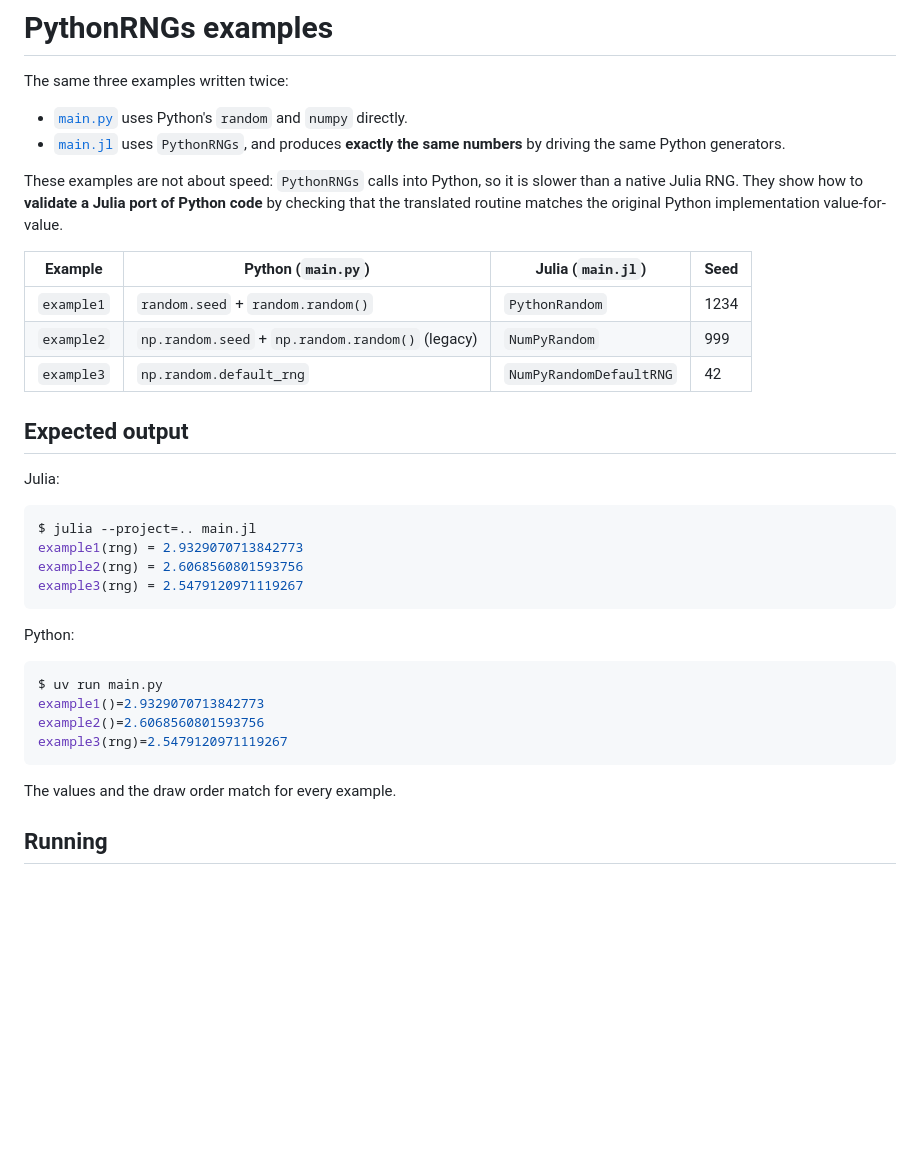
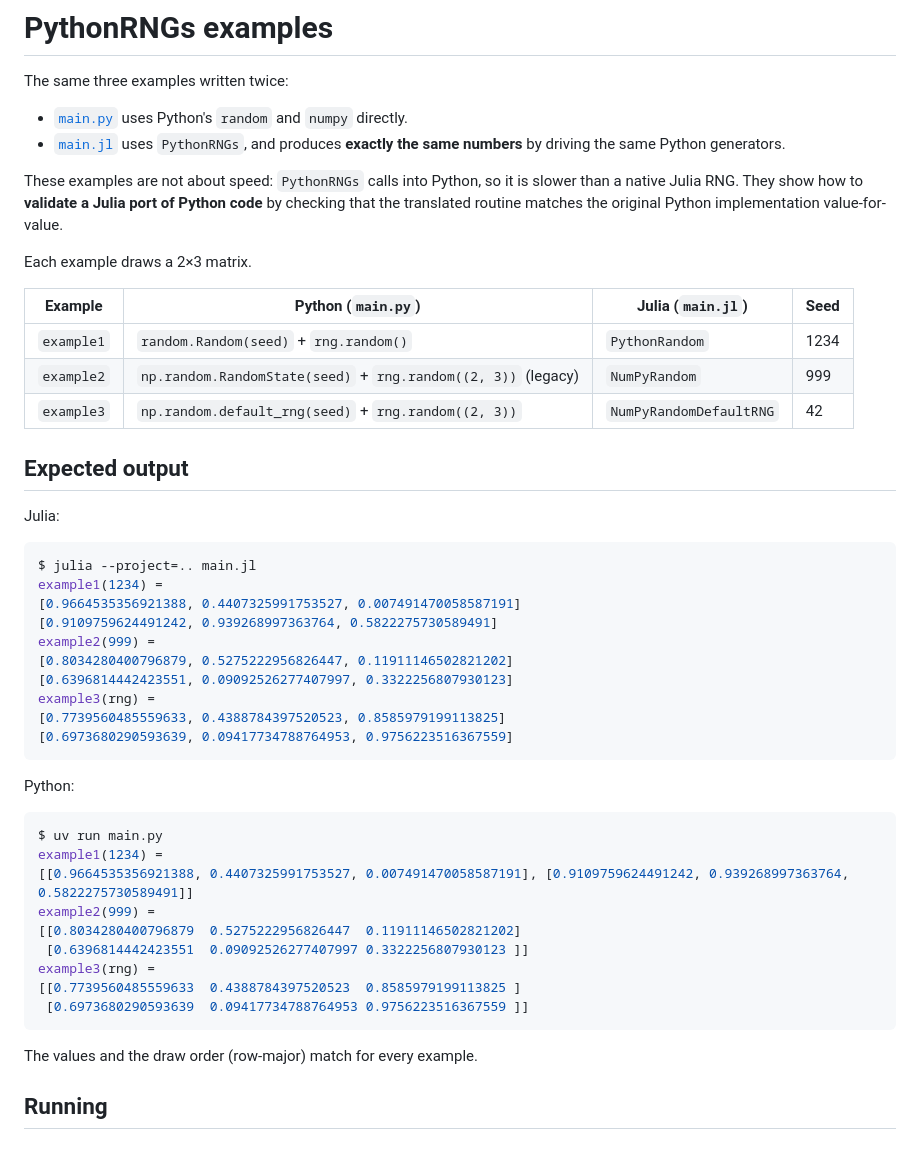
Before and after one commit to AtelierArith/PythonRNGs.jl, a Markdown page: examples/README.md, the part around one of its changes. Drawn GitHub-style; blank space fills up the shorter version.

````diff
--- a/examples/README.md
+++ b/examples/README.md
@@ -11,11 +11,13 @@ slower than a native Julia RNG. They show how to **validate a Julia port of
 Python code** by checking that the translated routine matches the original
 Python implementation value-for-value.
 
+Each example draws a 2×3 matrix.
+
 | Example | Python (`main.py`) | Julia (`main.jl`) | Seed |
 | --- | --- | --- | --- |
-| `example1` | `random.seed` + `random.random()` | `PythonRandom` | 1234 |
-| `example2` | `np.random.seed` + `np.random.random()` (legacy) | `NumPyRandom` | 999 |
-| `example3` | `np.random.default_rng` | `NumPyRandomDefaultRNG` | 42 |
+| `example1` | `random.Random(seed)` + `rng.random()` | `PythonRandom` | 1234 |
+| `example2` | `np.random.RandomState(seed)` + `rng.random((2, 3))` (legacy) | `NumPyRandom` | 999 |
+| `example3` | `np.random.default_rng(seed)` + `rng.random((2, 3))` | `NumPyRandomDefaultRNG` | 42 |
 
 ## Expected output
 
@@ -23,21 +25,32 @@ Julia:
 
 ```console
 $ julia --project=.. main.jl
-example1(rng) = 2.9329070713842773
-example2(rng) = 2.6068560801593756
-example3(rng) = 2.5479120971119267
+example1(1234) =
+[0.9664535356921388, 0.4407325991753527, 0.007491470058587191]
+[0.9109759624491242, 0.939268997363764, 0.5822275730589491]
+example2(999) =
+[0.8034280400796879, 0.5275222956826447, 0.11911146502821202]
+[0.6396814442423551, 0.09092526277407997, 0.3322256807930123]
+example3(rng) =
+[0.7739560485559633, 0.4388784397520523, 0.8585979199113825]
+[0.6973680290593639, 0.09417734788764953, 0.9756223516367559]
 ```
 
 Python:
 
 ```console
 $ uv run main.py
-example1()=2.9329070713842773
-example2()=2.6068560801593756
-example3(rng)=2.5479120971119267
+example1(1234) =
+[[0.9664535356921388, 0.4407325991753527, 0.007491470058587191], [0.9109759624491242, 0.939268997363764, 0.5822275730589491]]
+example2(999) =
+[[0.8034280400796879  0.5275222956826447  0.11911146502821202]
+ [0.6396814442423551  0.09092526277407997 0.3322256807930123 ]]
+example3(rng) =
+[[0.7739560485559633  0.4388784397520523  0.8585979199113825 ]
+ [0.6973680290593639  0.09417734788764953 0.9756223516367559 ]]
 ```
 
-The values and the draw order match for every example.
+The values and the draw order (row-major) match for every example.
 
 ## Running
 
````
Also changed, not shown: other parts of examples/README.md (+31 -16 lines).
